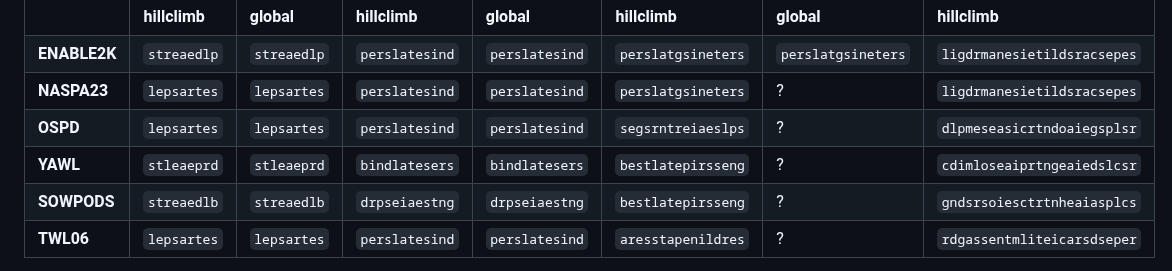
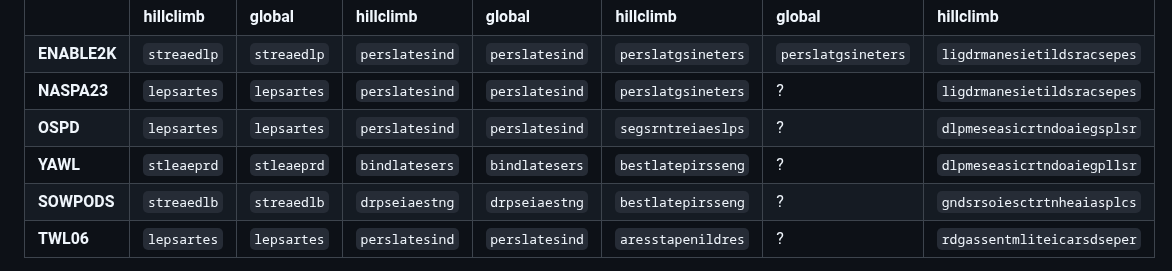
Before and after one commit to danvk/hybrid-boggle, a Markdown page: README.md, the part around the change. Rendered like a GitHub page.

Commit message:
fresh off the press

```diff
--- a/README.md
+++ b/README.md
@@ -185,7 +185,7 @@ Here are the results for different wordlists. See [wordlists/README.md](wordlist
 **ENABLE2K** | `streaedlp` | `streaedlp` | `perslatesind` | `perslatesind` | `perslatgsineters` | `perslatgsineters` | `ligdrmanesietildsracsepes`
 **NASPA23**  | `lepsartes` | `lepsartes` | `perslatesind` | `perslatesind` | `perslatgsineters` | ? | `ligdrmanesietildsracsepes`
 **OSPD**     | `lepsartes` | `lepsartes` | `perslatesind` | `perslatesind` | `segsrntreiaeslps` | ? | `dlpmeseasicrtndoaiegsplsr`
-**YAWL**     | `stleaeprd` | `stleaeprd` | `bindlatesers` | `bindlatesers` | `bestlatepirsseng` | ? | `cdimloseaiprtngeaiedslcsr`
+**YAWL**     | `stleaeprd` | `stleaeprd` | `bindlatesers` | `bindlatesers` | `bestlatepirsseng` | ? | `dlpmeseasicrtndoaiegpllsr`
 **SOWPODS**  | `streaedlb` | `streaedlb` | `drpseiaestng` | `drpseiaestng` | `bestlatepirsseng` | ? | `gndsrsoiesctrtnheaiasplcs`
 **TWL06**    | `lepsartes` | `lepsartes` | `perslatesind` | `perslatesind` | `aresstapenildres` | ? | `rdgassentmliteicarsdseper`
 
```
